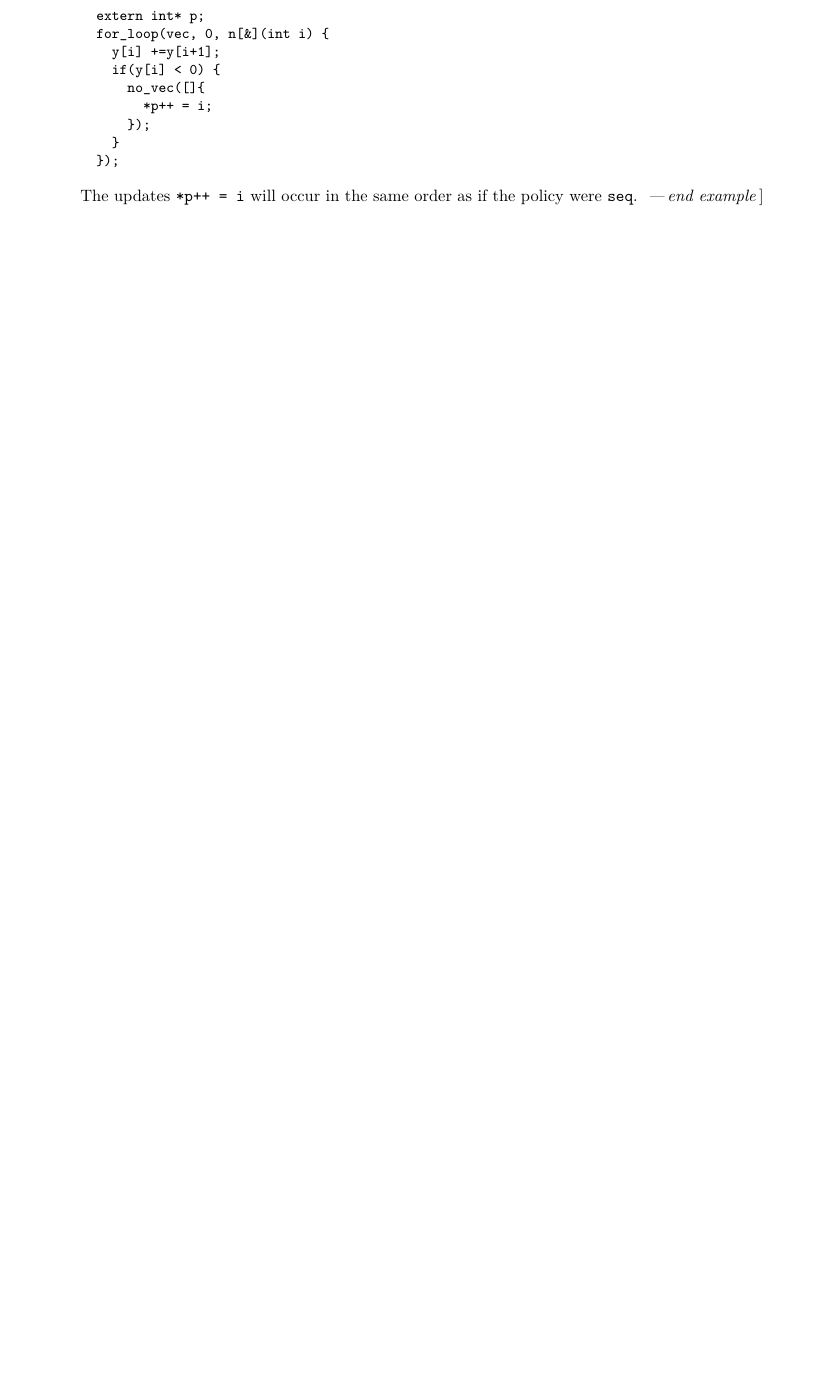
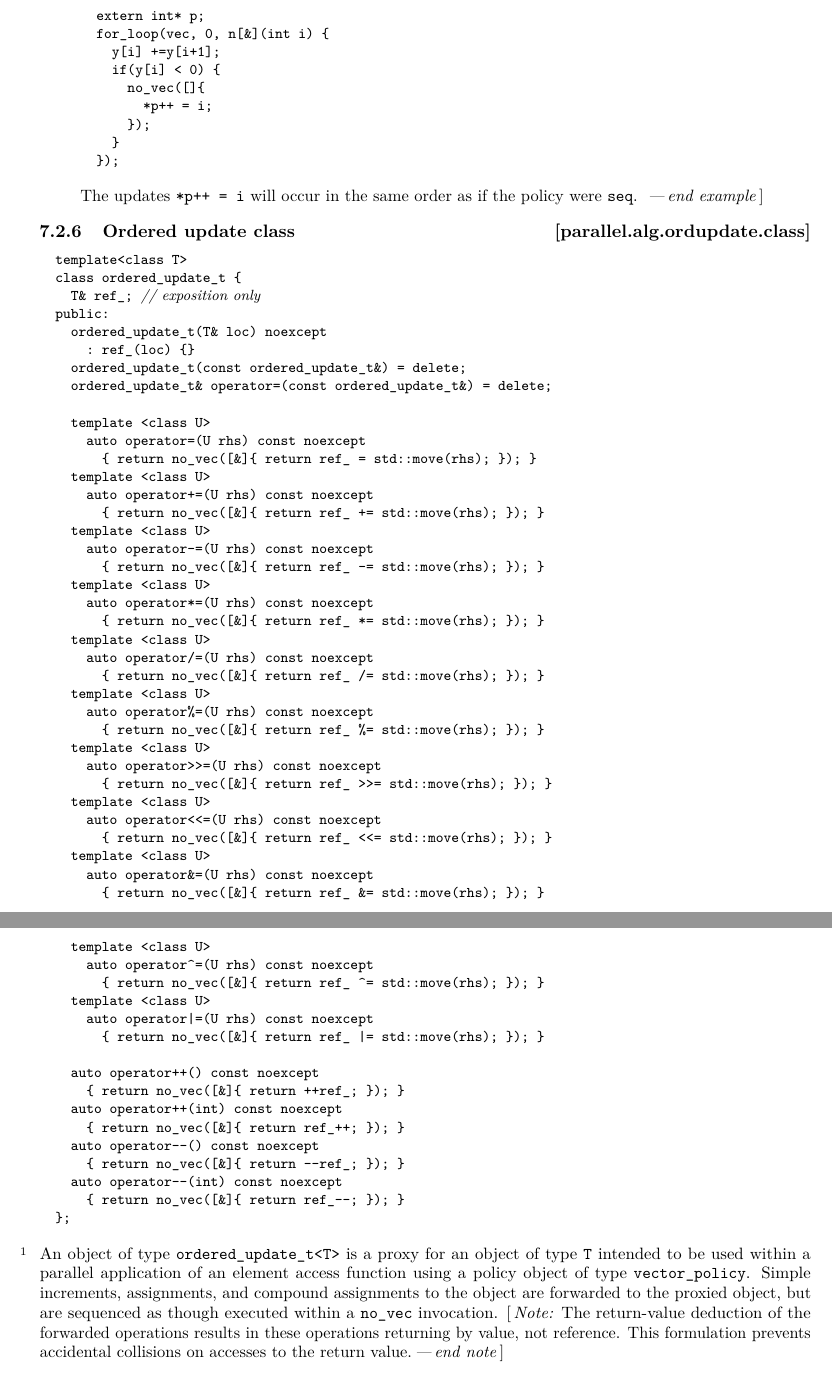
Before and after one commit to cplusplus/parallelism-ts, a LaTeX book (src/ts.tex, which reads src/algorithms.tex): part of page 16 of 46 before the commit and two parts of pages 16 and 17 of 47 after it, the two joined at a grey line, cut so that both start at the same text, the shorter picture padded with empty space. Compiled offline with pdfLaTeX.

Commit message:
Port [parallel.alg.ordupdate.class] to LaTeX

```diff
--- a/src/algorithms.tex
+++ b/src/algorithms.tex
@@ -381,3 +381,69 @@ The updates \tcode{*p++ = i} will occur in the same order as if the policy were
 \end{example}
 
 \end{itemdescr}
+
+\rSec2[parallel.alg.ordupdate.class]{Ordered update class}
+
+\begin{codeblock}
+template<class T>
+class ordered_update_t {
+  T& ref_; // exposition only
+public:
+  ordered_update_t(T& loc) noexcept
+    : ref_(loc) {}
+  ordered_update_t(const ordered_update_t&) = delete;
+  ordered_update_t& operator=(const ordered_update_t&) = delete;
+
+  template <class U>
+    auto operator=(U rhs) const noexcept
+      { return no_vec([&]{ return ref_ = std::move(rhs); }); }
+  template <class U>
+    auto operator+=(U rhs) const noexcept
+      { return no_vec([&]{ return ref_ += std::move(rhs); }); }
+  template <class U>
+    auto operator-=(U rhs) const noexcept
+      { return no_vec([&]{ return ref_ -= std::move(rhs); }); }
+  template <class U>
+    auto operator*=(U rhs) const noexcept
+      { return no_vec([&]{ return ref_ *= std::move(rhs); }); }
+  template <class U>
+    auto operator/=(U rhs) const noexcept
+      { return no_vec([&]{ return ref_ /= std::move(rhs); }); }
+  template <class U>
+    auto operator%=(U rhs) const noexcept
+      { return no_vec([&]{ return ref_ %= std::move(rhs); }); }
+  template <class U>
+    auto operator>>=(U rhs) const noexcept
+      { return no_vec([&]{ return ref_ >>= std::move(rhs); }); }
+  template <class U>
+    auto operator<<=(U rhs) const noexcept
+      { return no_vec([&]{ return ref_ <<= std::move(rhs); }); }
+  template <class U>
+    auto operator&=(U rhs) const noexcept
+      { return no_vec([&]{ return ref_ &= std::move(rhs); }); }
+  template <class U>
+    auto operator^=(U rhs) const noexcept
+      { return no_vec([&]{ return ref_ ^= std::move(rhs); }); }
+  template <class U>
+    auto operator|=(U rhs) const noexcept
+      { return no_vec([&]{ return ref_ |= std::move(rhs); }); }
+
+  auto operator++() const noexcept
+    { return no_vec([&]{ return ++ref_; }); }
+  auto operator++(int) const noexcept
+    { return no_vec([&]{ return ref_++; }); }
+  auto operator--() const noexcept
+    { return no_vec([&]{ return --ref_; }); }
+  auto operator--(int) const noexcept
+    { return no_vec([&]{ return ref_--; }); }
+};
+\end{codeblock}
+
+\pnum An object of type \tcode{ordered_update_t<T>} is a proxy for an object of
+type \tcode{T} intended to be used within a parallel application of an element
+access function using a policy object of type \tcode{vector_policy}. Simple
+increments, assignments, and compound assignments to the object are forwarded
+to the proxied object, but are sequenced as though executed within a \tcode{no_vec}
+invocation. \begin{note}The return-value deduction of the forwarded operations
+results in these operations returning by value, not reference. This formulation
+prevents accidental collisions on accesses to the return value.\end{note}
```
